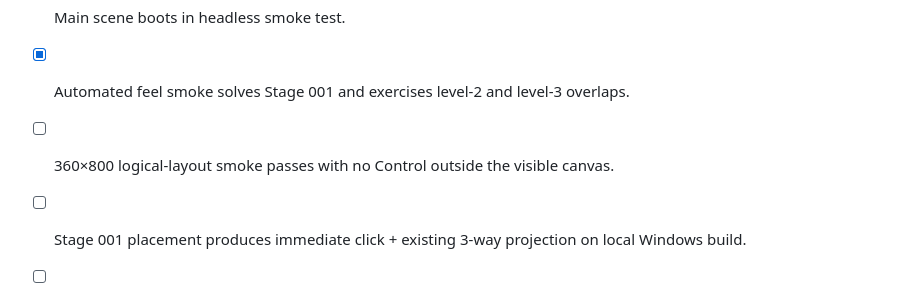
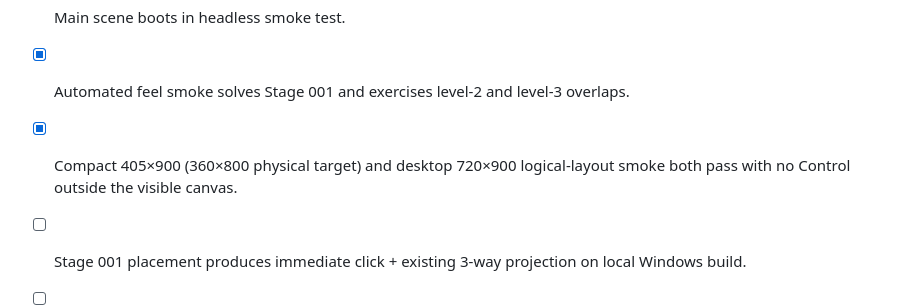
Before and after one commit to madowaku/shadow-sum, a Markdown page: docs/FEEL_PASS_v0.1.2.md, the part around the change. Rendered like a GitHub page.

Commit message:
docs: mark responsive layout smoke green

```diff
--- a/docs/FEEL_PASS_v0.1.2.md
+++ b/docs/FEEL_PASS_v0.1.2.md
@@ -100,7 +100,7 @@ Audio is synthesized at runtime using tiny `AudioStreamWAV` buffers. No external
 - [x] Godot 4.7 project imports successfully in CI.
 - [x] Main scene boots in headless smoke test.
 - [x] Automated feel smoke solves Stage 001 and exercises level-2 and level-3 overlaps.
-- [ ] 360×800 logical-layout smoke passes with no Control outside the visible canvas.
+- [x] Compact 405×900 (360×800 physical target) and desktop 720×900 logical-layout smoke both pass with no Control outside the visible canvas.
 - [ ] Stage 001 placement produces immediate click + existing 3-way projection on local Windows build.
 - [ ] Removing a Post produces a softer response on local Windows build.
 - [ ] Stage 002 first double overlap reads heavier than a single shadow.
```
